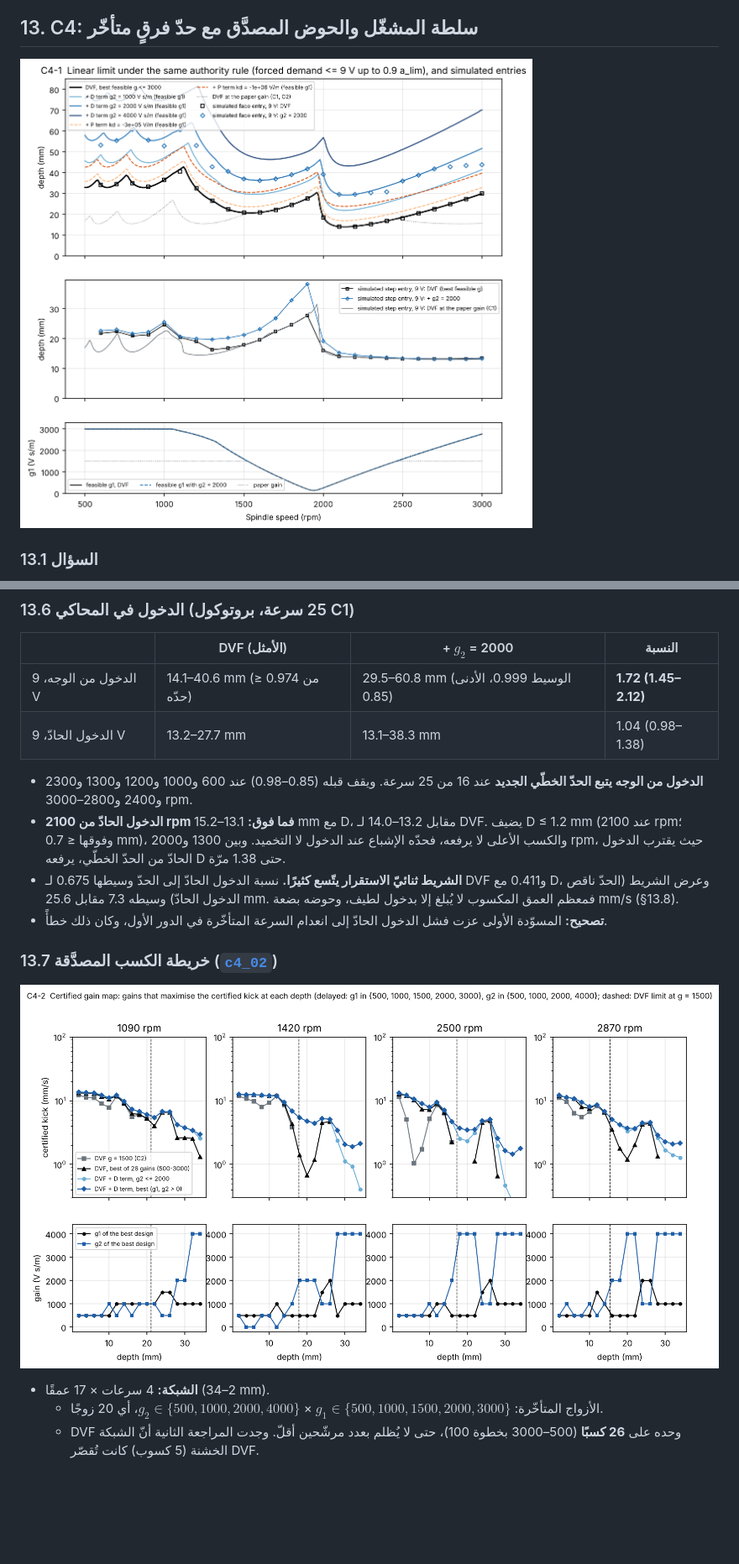
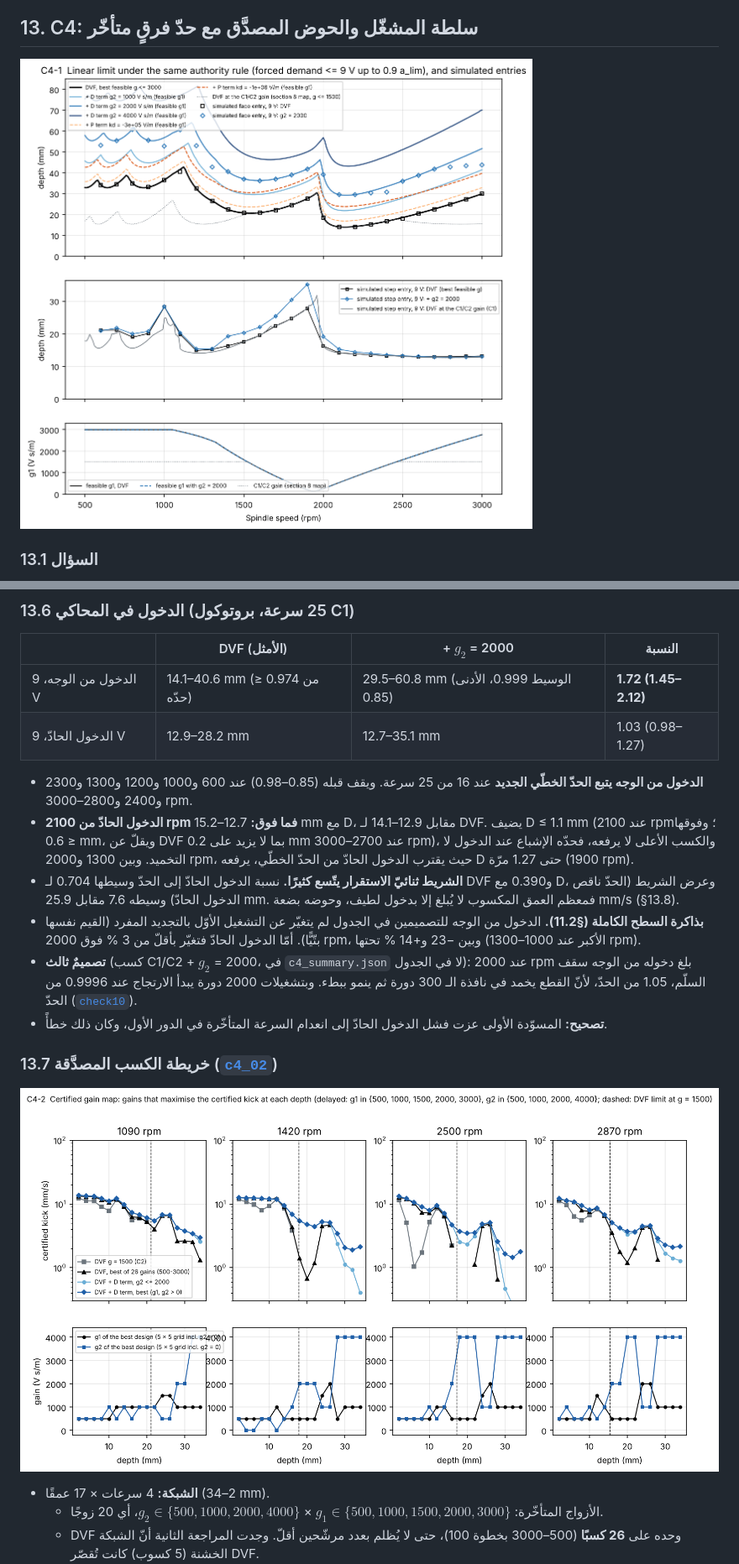
Before and after one commit to samo14s/new-controller, a Markdown page: ozsoy2026/README.md, 2 parts joined by grey strips. Shown at 84% size. Rendered like a GitHub page; pictures changed too: ozsoy2026/figures/c4_01_limits.png, ozsoy2026/figures/c4_02_gainmap.png; blank space fills up the shorter version.

```diff
--- a/ozsoy2026/README.md
+++ b/ozsoy2026/README.md
@@ -934,16 +937,22 @@ $$u=-g_1\dot x-g_2\big(\dot x-\dot x(t-T)\big)-k_d\big(x-x(t-T)\big)$$
 | | DVF (الأمثل) | + $g_2$ = 2000 | النسبة |
 |---|---|---|---|
 | الدخول من الوجه، 9 V | 14.1–40.6 mm (≥ 0.974 من حدّه) | 29.5–60.8 mm (الوسيط 0.999، الأدنى 0.85) | **1.72 (1.45–2.12)** |
-| الدخول الحادّ، 9 V | 13.2–27.7 mm | 13.1–38.3 mm | 1.04 (0.98–1.38) |
+| الدخول الحادّ، 9 V | 12.9–28.2 mm | 12.7–35.1 mm | 1.03 (0.98–1.27) |
 
 * **الدخول من الوجه يتبع الحدّ الخطّي الجديد** عند 16 من 25 سرعة. ويقف قبله (0.85–0.98) عند 600 و1000
   و1200 و1300 و2300 و2400 و2800–3000 rpm.
-* **الدخول الحادّ من 2100 rpm فما فوق:** 13.1–15.2 mm مع D، مقابل 13.2–14.0 لـ DVF. يضيف D ≤ 1.2 mm (عند 2100 rpm؛ وفوقها ≤ 0.7 mm)، والكسب
-  الأعلى لا يرفعه، فحدّه الإشباع عند الدخول لا التخميد. وبين 1300 و2000 rpm، حيث يقترب الدخول الحادّ من
-  الحدّ الخطّي، يرفعه D حتى 1.38 مرّة.
-* **الشريط ثنائيّ الاستقرار يتّسع كثيرًا.** نسبة الدخول الحادّ إلى الحدّ وسيطها 0.675 لـ DVF و0.411 مع D،
-  وعرض الشريط (الحدّ ناقص الدخول الحادّ) وسيطه 7.3 مقابل 25.6 mm. فمعظم العمق المكسوب لا يُبلغ إلا بدخول
+* **الدخول الحادّ من 2100 rpm فما فوق:** 12.7–15.2 mm مع D، مقابل 12.9–14.1 لـ DVF. يضيف D ≤ 1.1 mm (عند 2100 rpm؛ وفوقها ≤ 0.6 mm،
+  ويقلّ عن DVF بما لا يزيد على 0.2 mm عند 2700–3000 rpm)، والكسب الأعلى لا يرفعه، فحدّه الإشباع عند الدخول لا التخميد.
+  وبين 1300 و2000 rpm، حيث يقترب الدخول الحادّ من الحدّ الخطّي، يرفعه D حتى 1.27 مرّة (1900 rpm).
+* **الشريط ثنائيّ الاستقرار يتّسع كثيرًا.** نسبة الدخول الحادّ إلى الحدّ وسيطها 0.704 لـ DVF و0.390 مع D،
+  وعرض الشريط (الحدّ ناقص الدخول الحادّ) وسيطه 7.6 مقابل 25.9 mm. فمعظم العمق المكسوب لا يُبلغ إلا بدخول
   لطيف، وحوضه بضعة mm/s (§13.8).
+* **بذاكرة السطح الكاملة (§11.2).** الدخول من الوجه للتصميمين في الجدول لم يتغيّر عن التشغيل الأوّل بالتجديد المفرد
+  (القيم نفسها بتّيًّا). أمّا الدخول الحادّ فتغيّر بأقلّ من 3 % فوق 2000 rpm، وبين −23 و+14 % تحتها (الأكبر عند
+  1000–1300 rpm).
+* **تصميمٌ ثالث** (كسب C1/C2 + $g_2$ = 2000، في `c4_summary.json` لا في الجدول): عند 2000 rpm بلغ دخوله من الوجه
+  سقف السلّم، 1.05 من الحدّ، لأنّ القطع يخمد في نافذة الـ 300 دورة ثم ينمو ببطء. وبتشغيلات 2000 دورة يبدأ الارتجاج
+  عند 0.9996 من الحدّ ([`check10`](verification/tdsim/check10_forced_resonance_long_runs.json)).
 * **تصحيح:** المسوّدة الأولى عزت فشل الدخول الحادّ إلى انعدام السرعة المتأخّرة في الدور الأول، وكان ذلك خطأً.
 
 ### 13.7 خريطة الكسب المصدَّقة ([`c4_02`](figures/c4_02_gainmap.png))
```
Also changed, not shown: other parts of ozsoy2026/README.md (+35 -20 lines), ozsoy2026/figures/c4_03_validation.png, 10 other files.
